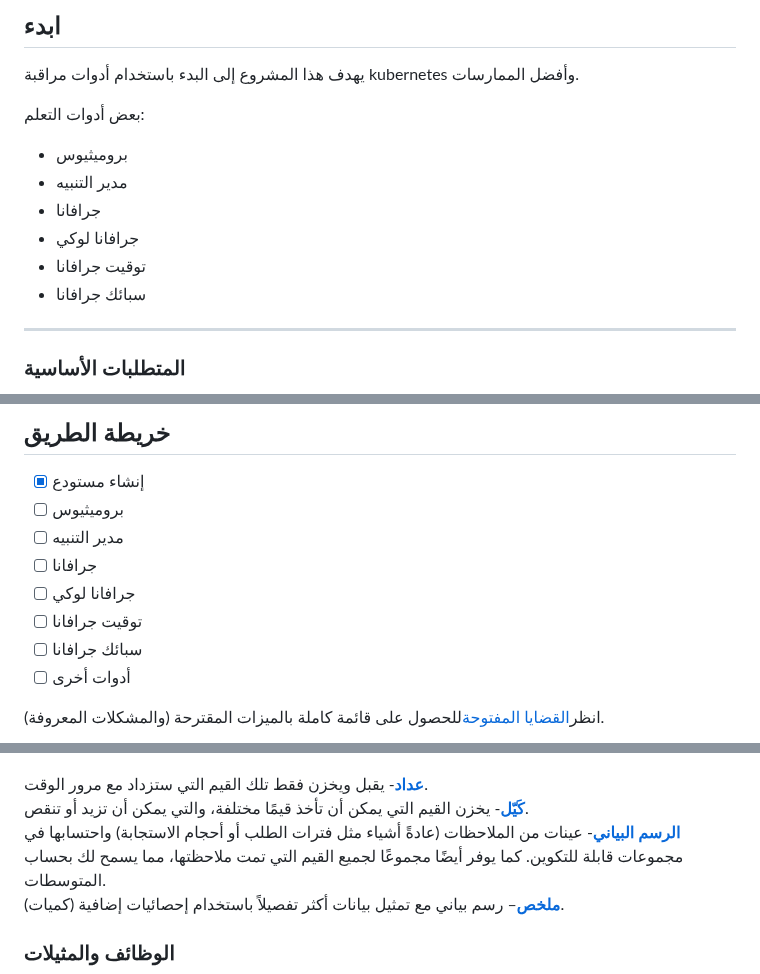
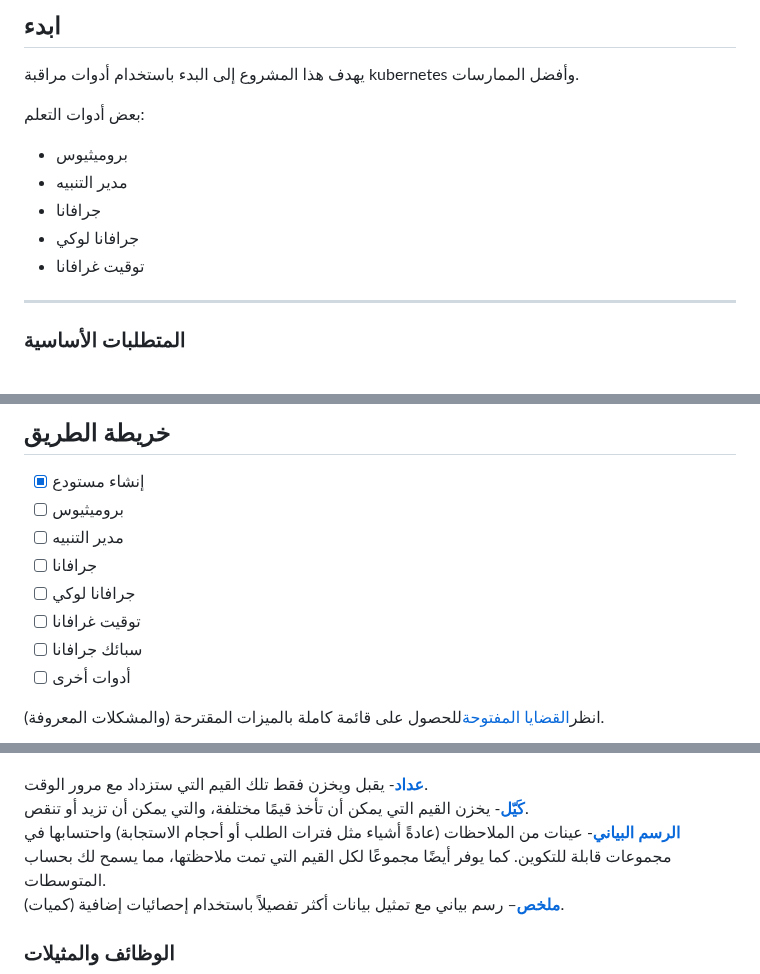
Before and after one commit to marcossilvestrini/learning-observability, a Markdown page: README.ar.md, 3 parts joined by grey strips. GitHub-like rendering.

Commit message:
docs: Added README."ar".md translation via https://github.com/dephraiim/translate-readme

```diff
--- a/README.ar.md
+++ b/README.ar.md
@@ -114,8 +114,7 @@
 -   مدير التنبيه
 -   جرافانا
 -   جرافانا لوكي
--   توقيت جرافانا
--   سبائك جرافانا
+-   توقيت غرافانا
 
 * * *
 
@@ -159,7 +158,7 @@ cd kubernetes-observability || exit
 -   [ ] مدير التنبيه
 -   [ ] جرافانا
 -   [ ] جرافانا لوكي
--   [ ] توقيت جرافانا
+-   [ ] توقيت غرافانا
 -   [ ] سبائك جرافانا
 -   [ ] أدوات أخرى
 
@@ -209,7 +208,7 @@ api_http_requests_total{method="POST", handler="/messages"}
 
 **[عداد](https://prometheus.io/docs/concepts/metric_types/#counter)**- يقبل ويخزن فقط تلك القيم التي ستزداد مع مرور الوقت.
 **[كَيّل](https://prometheus.io/docs/concepts/metric_types/#gauge)**- يخزن القيم التي يمكن أن تأخذ قيمًا مختلفة، والتي يمكن أن تزيد أو تنقص.
-**[الرسم البياني](https://prometheus.io/docs/concepts/metric_types/#histogram)**- عينات من الملاحظات (عادةً أشياء مثل فترات الطلب أو أحجام الاستجابة) واحتسابها في مجموعات قابلة للتكوين. كما يوفر أيضًا مجموعًا لجميع القيم التي تمت ملاحظتها، مما يسمح لك بحساب المتوسطات.
+**[الرسم البياني](https://prometheus.io/docs/concepts/metric_types/#histogram)**- عينات من الملاحظات (عادةً أشياء مثل فترات الطلب أو أحجام الاستجابة) واحتسابها في مجموعات قابلة للتكوين. كما يوفر أيضًا مجموعًا لكل القيم التي تمت ملاحظتها، مما يسمح لك بحساب المتوسطات.
 **[ملخص](https://prometheus.io/docs/concepts/metric_types/#histogram)**– رسم بياني مع تمثيل بيانات أكثر تفصيلاً باستخدام إحصائيات إضافية (كميات).
 
 ### الوظائف والمثيلات
```
Also changed, not shown: other parts of README.ar.md (+3 -3 lines).
